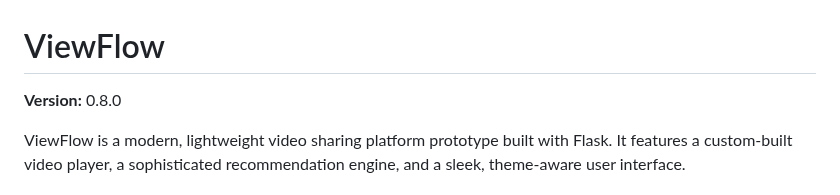
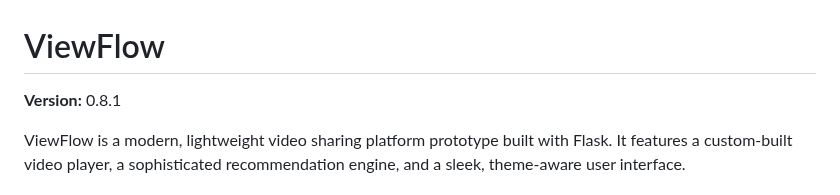
Before and after one commit to gauthamnair2005/ViewFlow, a Markdown page: README.md, the part around the change. Drawn GitHub-style.

Commit message:
Updated README.md with version 0.8.1, including the vulnerability fixes

```diff
--- a/README.md
+++ b/README.md
@@ -1,6 +1,6 @@
 # ViewFlow
 
-**Version:** 0.8.0
+**Version:** 0.8.1
 
 ViewFlow is a modern, lightweight video sharing platform prototype built with Flask. It features a custom-built video player, a sophisticated recommendation engine, and a sleek, theme-aware user interface.
 
```
